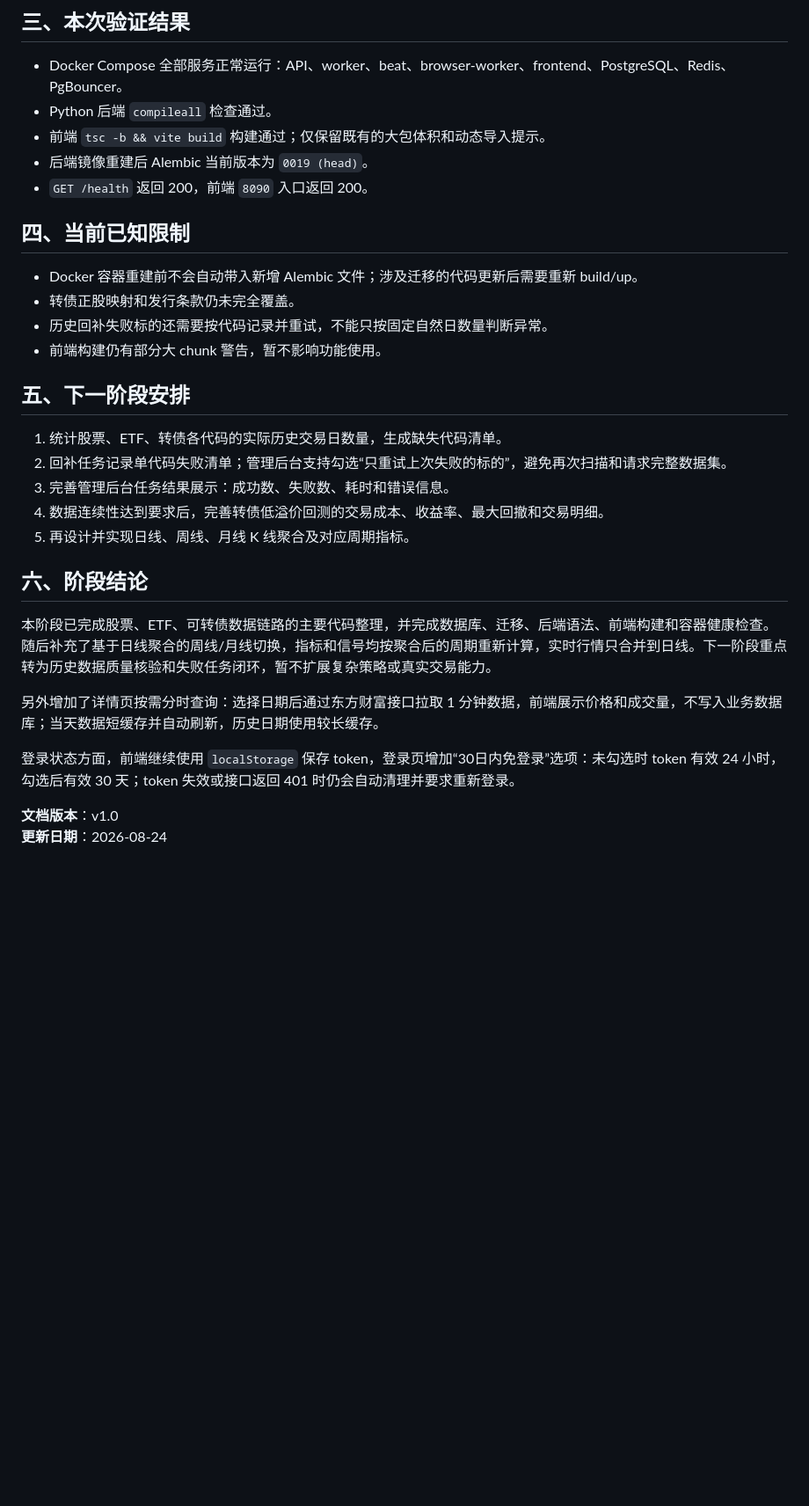
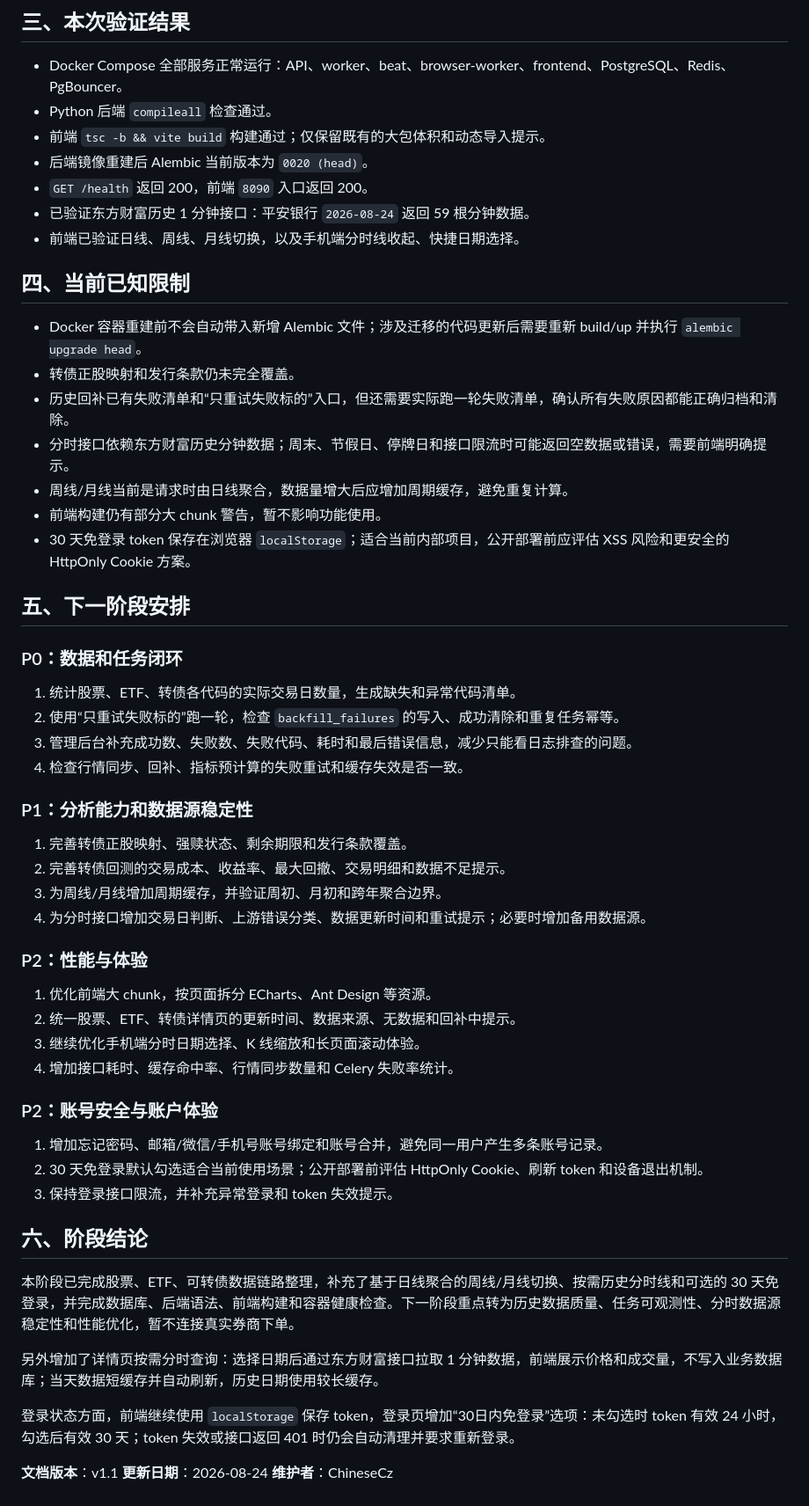
Before and after one commit to ChineseCz/AiForA, a Markdown page: doc/项目提交历史与版本演进总结_2026-08-24.md, the part around the change. Shown at 88% size. Rendered like a GitHub page; blank space fills up the shorter version.

Commit message:
docs: 更新阶段汇报与后续优化计划

```diff
--- a/doc/项目提交历史与版本演进总结_2026-08-24.md
+++ b/doc/项目提交历史与版本演进总结_2026-08-24.md
@@ -49,32 +49,58 @@
 - Docker Compose 全部服务正常运行：API、worker、beat、browser-worker、frontend、PostgreSQL、Redis、PgBouncer。
 - Python 后端 `compileall` 检查通过。
 - 前端 `tsc -b && vite build` 构建通过；仅保留既有的大包体积和动态导入提示。
-- 后端镜像重建后 Alembic 当前版本为 `0019 (head)`。
+- 后端镜像重建后 Alembic 当前版本为 `0020 (head)`。
 - `GET /health` 返回 200，前端 `8090` 入口返回 200。
+- 已验证东方财富历史 1 分钟接口：平安银行 `2026-08-24` 返回 59 根分钟数据。
+- 前端已验证日线、周线、月线切换，以及手机端分时线收起、快捷日期选择。
 
 ## 四、当前已知限制
 
-- Docker 容器重建前不会自动带入新增 Alembic 文件；涉及迁移的代码更新后需要重新 build/up。
+- Docker 容器重建前不会自动带入新增 Alembic 文件；涉及迁移的代码更新后需要重新 build/up 并执行 `alembic upgrade head`。
 - 转债正股映射和发行条款仍未完全覆盖。
-- 历史回补失败标的还需要按代码记录并重试，不能只按固定自然日数量判断异常。
+- 历史回补已有失败清单和“只重试失败标的”入口，但还需要实际跑一轮失败清单，确认所有失败原因都能正确归档和清除。
+- 分时接口依赖东方财富历史分钟数据；周末、节假日、停牌日和接口限流时可能返回空数据或错误，需要前端明确提示。
+- 周线/月线当前是请求时由日线聚合，数据量增大后应增加周期缓存，避免重复计算。
 - 前端构建仍有部分大 chunk 警告，暂不影响功能使用。
+- 30 天免登录 token 保存在浏览器 `localStorage`；适合当前内部项目，公开部署前应评估 XSS 风险和更安全的 HttpOnly Cookie 方案。
 
 ## 五、下一阶段安排
 
-1. 统计股票、ETF、转债各代码的实际历史交易日数量，生成缺失代码清单。
-2. 回补任务记录单代码失败清单；管理后台支持勾选“只重试上次失败的标的”，避免再次扫描和请求完整数据集。
-3. 完善管理后台任务结果展示：成功数、失败数、耗时和错误信息。
-4. 数据连续性达到要求后，完善转债低溢价回测的交易成本、收益率、最大回撤和交易明细。
-5. 再设计并实现日线、周线、月线 K 线聚合及对应周期指标。
+### P0：数据和任务闭环
+
+1. 统计股票、ETF、转债各代码的实际交易日数量，生成缺失和异常代码清单。
+2. 使用“只重试失败标的”跑一轮，检查 `backfill_failures` 的写入、成功清除和重复任务幂等。
+3. 管理后台补充成功数、失败数、失败代码、耗时和最后错误信息，减少只能看日志排查的问题。
+4. 检查行情同步、回补、指标预计算的失败重试和缓存失效是否一致。
+
+### P1：分析能力和数据源稳定性
+
+1. 完善转债正股映射、强赎状态、剩余期限和发行条款覆盖。
+2. 完善转债回测的交易成本、收益率、最大回撤、交易明细和数据不足提示。
+3. 为周线/月线增加周期缓存，并验证周初、月初和跨年聚合边界。
+4. 为分时接口增加交易日判断、上游错误分类、数据更新时间和重试提示；必要时增加备用数据源。
+
+### P2：性能与体验
+
+1. 优化前端大 chunk，按页面拆分 ECharts、Ant Design 等资源。
+2. 统一股票、ETF、转债详情页的更新时间、数据来源、无数据和回补中提示。
+3. 继续优化手机端分时日期选择、K 线缩放和长页面滚动体验。
+4. 增加接口耗时、缓存命中率、行情同步数量和 Celery 失败率统计。
+
+### P2：账号安全与账户体验
+
+1. 增加忘记密码、邮箱/微信/手机号账号绑定和账号合并，避免同一用户产生多条账号记录。
+2. 30 天免登录默认勾选适合当前使用场景；公开部署前评估 HttpOnly Cookie、刷新 token 和设备退出机制。
+3. 保持登录接口限流，并补充异常登录和 token 失效提示。
 
 ## 六、阶段结论
 
-本阶段已完成股票、ETF、可转债数据链路的主要代码整理，并完成数据库、迁移、后端语法、前端构建和容器健康检查。随后补充了基于日线聚合的周线/月线切换，指标和信号均按聚合后的周期重新计算，实时行情只合并到日线。下一阶段重点转为历史数据质量核验和失败任务闭环，暂不扩展复杂策略或真实交易能力。
+本阶段已完成股票、ETF、可转债数据链路整理，补充了基于日线聚合的周线/月线切换、按需历史分时线和可选的 30 天免登录，并完成数据库、后端语法、前端构建和容器健康检查。下一阶段重点转为历史数据质量、任务可观测性、分时数据源稳定性和性能优化，暂不连接真实券商下单。
 
 另外增加了详情页按需分时查询：选择日期后通过东方财富接口拉取 1 分钟数据，前端展示价格和成交量，不写入业务数据库；当天数据短缓存并自动刷新，历史日期使用较长缓存。
 
 登录状态方面，前端继续使用 `localStorage` 保存 token，登录页增加“30日内免登录”选项：未勾选时 token 有效 24 小时，勾选后有效 30 天；token 失效或接口返回 401 时仍会自动清理并要求重新登录。
 
-**文档版本**：v1.0
+**文档版本**：v1.1
 **更新日期**：2026-08-24
 **维护者**：ChineseCz
```
